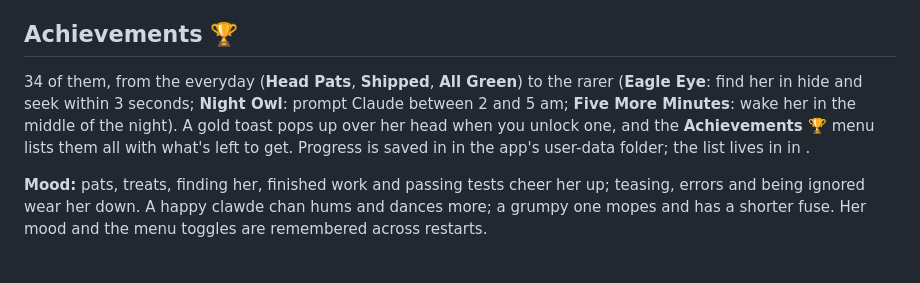
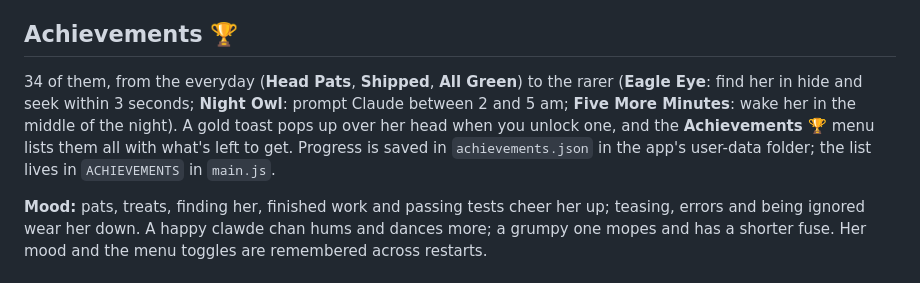
Before and after one commit to RumiDaNeko/neko-claude, a Markdown page: README.md, the part around the change. GitHub-like rendering.

Commit message:
README: restore file names in the achievements section
Co-Authored-By: Claude Opus 5.5 <noreply@anthropic.com>

```diff
--- a/README.md
+++ b/README.md
@@ -65,7 +65,7 @@ Right-click her (or click the tray icon) for the menu.
 
 ## Achievements 🏆
 
-34 of them, from the everyday (**Head Pats**, **Shipped**, **All Green**) to the rarer (**Eagle Eye**: find her in hide and seek within 3 seconds; **Night Owl**: prompt Claude between 2 and 5 am; **Five More Minutes**: wake her in the middle of the night). A gold toast pops up over her head when you unlock one, and the **Achievements 🏆** menu lists them all with what's left to get. Progress is saved in  in the app's user-data folder; the list lives in  in .
+34 of them, from the everyday (**Head Pats**, **Shipped**, **All Green**) to the rarer (**Eagle Eye**: find her in hide and seek within 3 seconds; **Night Owl**: prompt Claude between 2 and 5 am; **Five More Minutes**: wake her in the middle of the night). A gold toast pops up over her head when you unlock one, and the **Achievements 🏆** menu lists them all with what's left to get. Progress is saved in `achievements.json` in the app's user-data folder; the list lives in `ACHIEVEMENTS` in `main.js`.
 
 **Mood:** pats, treats, finding her, finished work and passing tests cheer her up; teasing, errors and being ignored wear her down. A happy clawde chan hums and dances more; a grumpy one mopes and has a shorter fuse. Her mood and the menu toggles are remembered across restarts.
 
```
